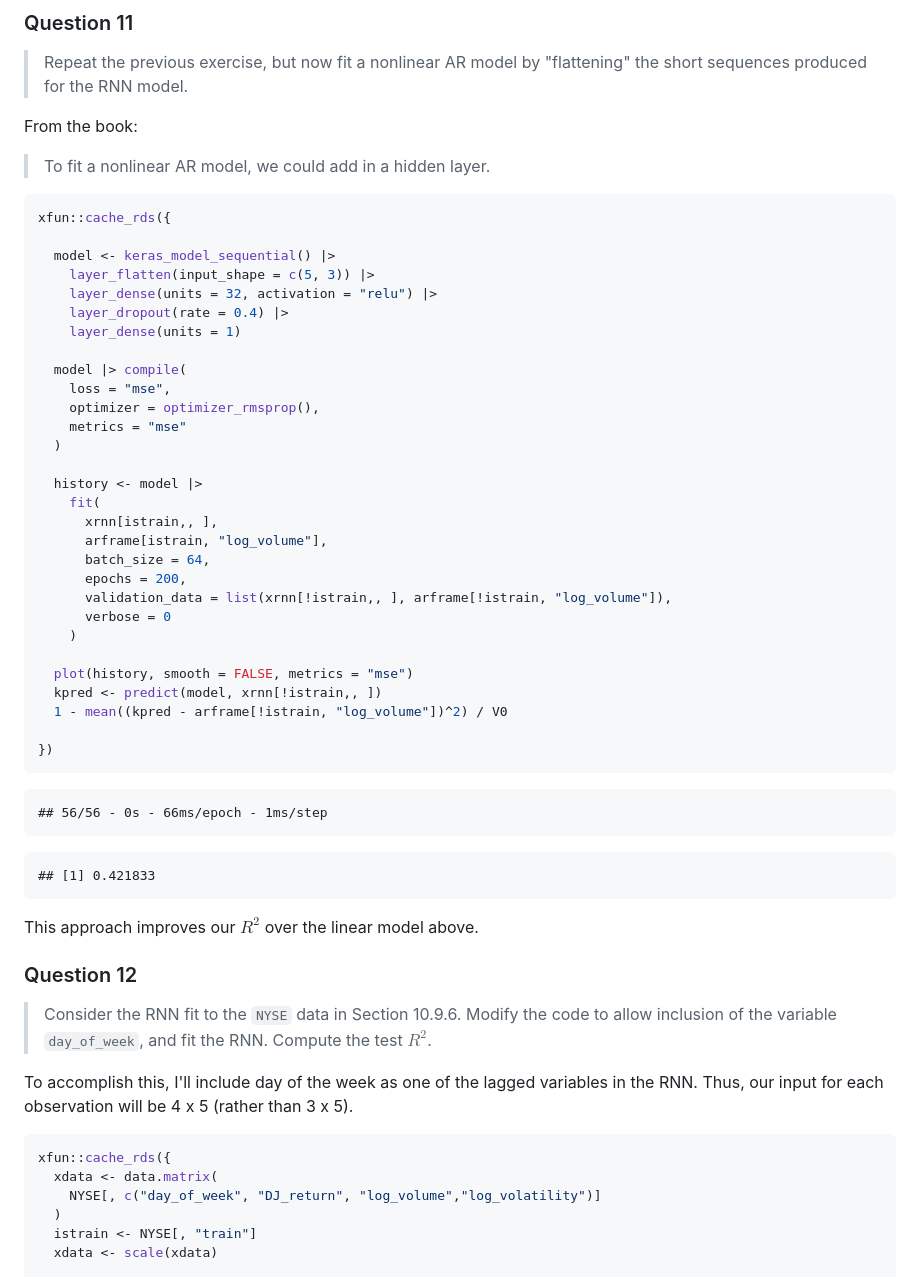
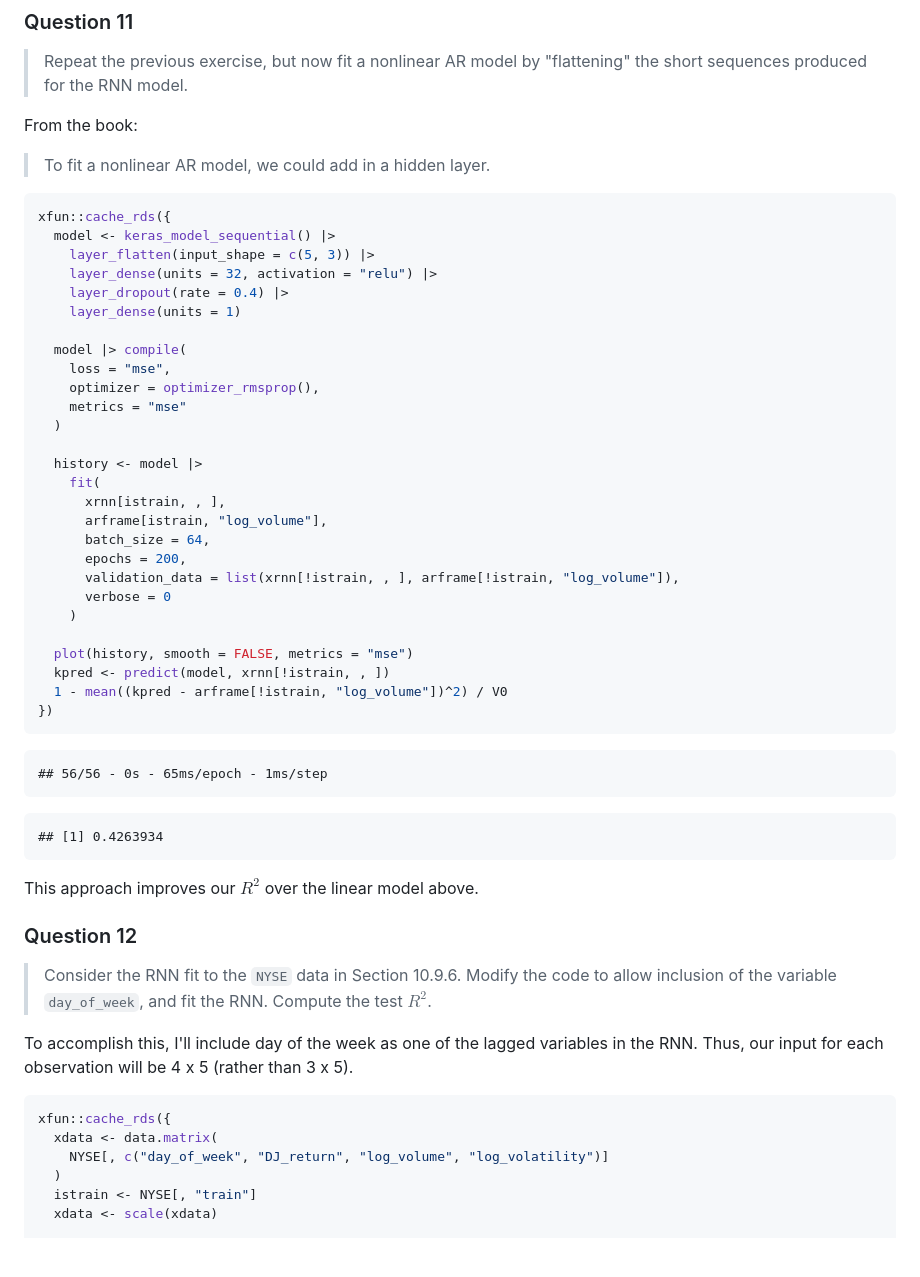
Before and after one commit to danhalligan/ISLRv2-solutions, a Markdown page: 10-deep-learning.md, the part around one of its changes. Rendered like a GitHub page; blank space fills up the shorter version.

````diff
--- a/10-deep-learning.md
+++ b/10-deep-learning.md
@@ -814,7 +818,6 @@ From the book:
 
 ``` r
 xfun::cache_rds({
-
   model <- keras_model_sequential() |>
     layer_flatten(input_shape = c(5, 3)) |>
     layer_dense(units = 32, activation = "relu") |>
@@ -829,27 +832,26 @@ xfun::cache_rds({
 
   history <- model |>
     fit(
-      xrnn[istrain,, ],
+      xrnn[istrain, , ],
       arframe[istrain, "log_volume"],
       batch_size = 64,
       epochs = 200,
-      validation_data = list(xrnn[!istrain,, ], arframe[!istrain, "log_volume"]),
+      validation_data = list(xrnn[!istrain, , ], arframe[!istrain, "log_volume"]),
       verbose = 0
     )
 
   plot(history, smooth = FALSE, metrics = "mse")
-  kpred <- predict(model, xrnn[!istrain,, ])
+  kpred <- predict(model, xrnn[!istrain, , ])
   1 - mean((kpred - arframe[!istrain, "log_volume"])^2) / V0
-
 })
 ```
 
 ```
-## 56/56 - 0s - 66ms/epoch - 1ms/step
+## 56/56 - 0s - 65ms/epoch - 1ms/step
 ```
 
 ```
-## [1] 0.421833
+## [1] 0.4263934
 ```
 
 This approach improves our $R^2$ over the linear model above.
@@ -868,7 +870,7 @@ in the RNN. Thus, our input for each observation will be 4 x 5 (rather than
 ``` r
 xfun::cache_rds({
   xdata <- data.matrix(
-    NYSE[, c("day_of_week", "DJ_return", "log_volume","log_volatility")]
+    NYSE[, c("day_of_week", "DJ_return", "log_volume", "log_volatility")]
   )
   istrain <- NYSE[, "train"]
   xdata <- scale(xdata)
````
Also changed, not shown: other parts of 10-deep-learning.md (+69 -67 lines), 03-linear-regression.md (+2 -2 lines), 05-resampling-methods.md (+1 -1 lines), images/nn2.png, 7 other files.
